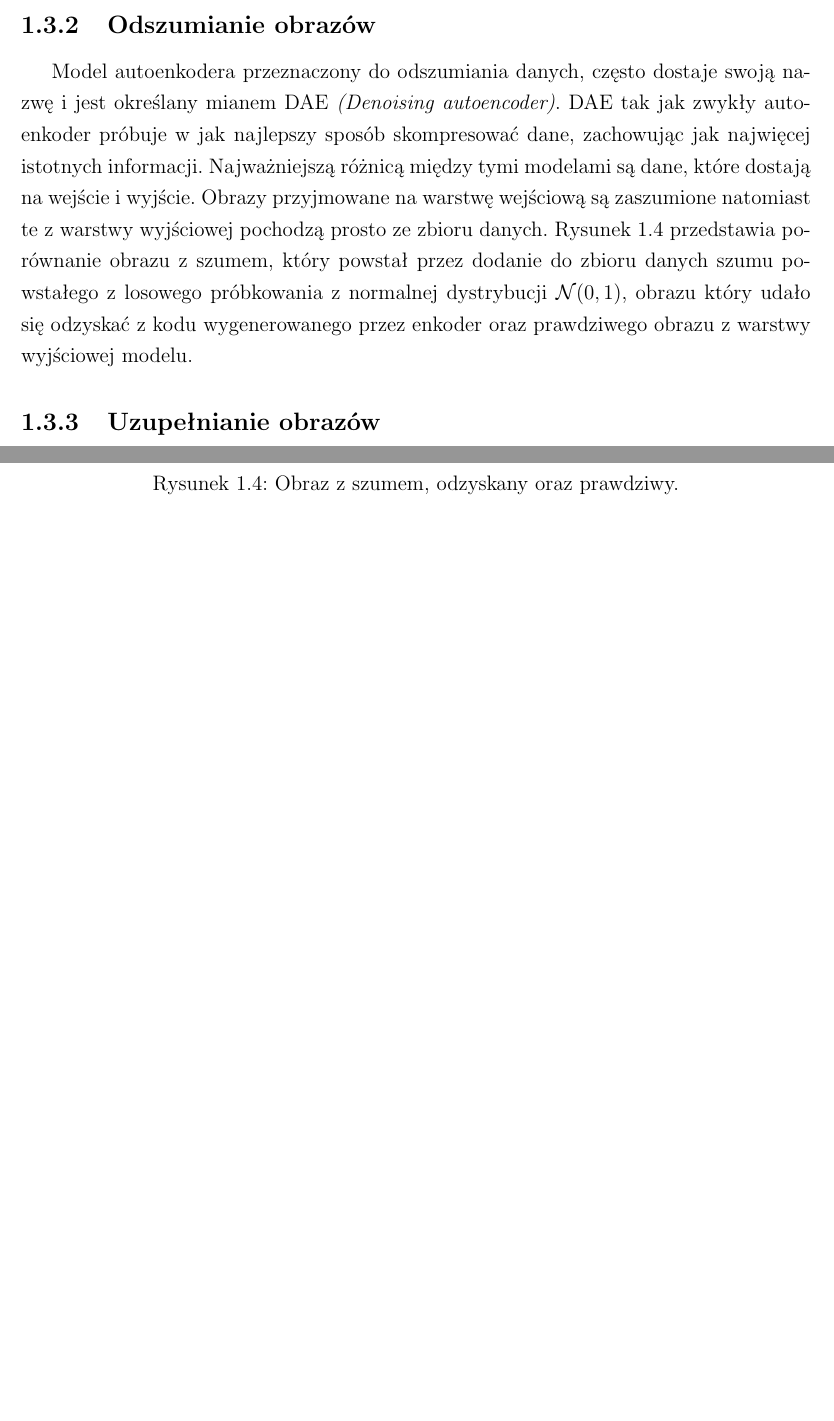
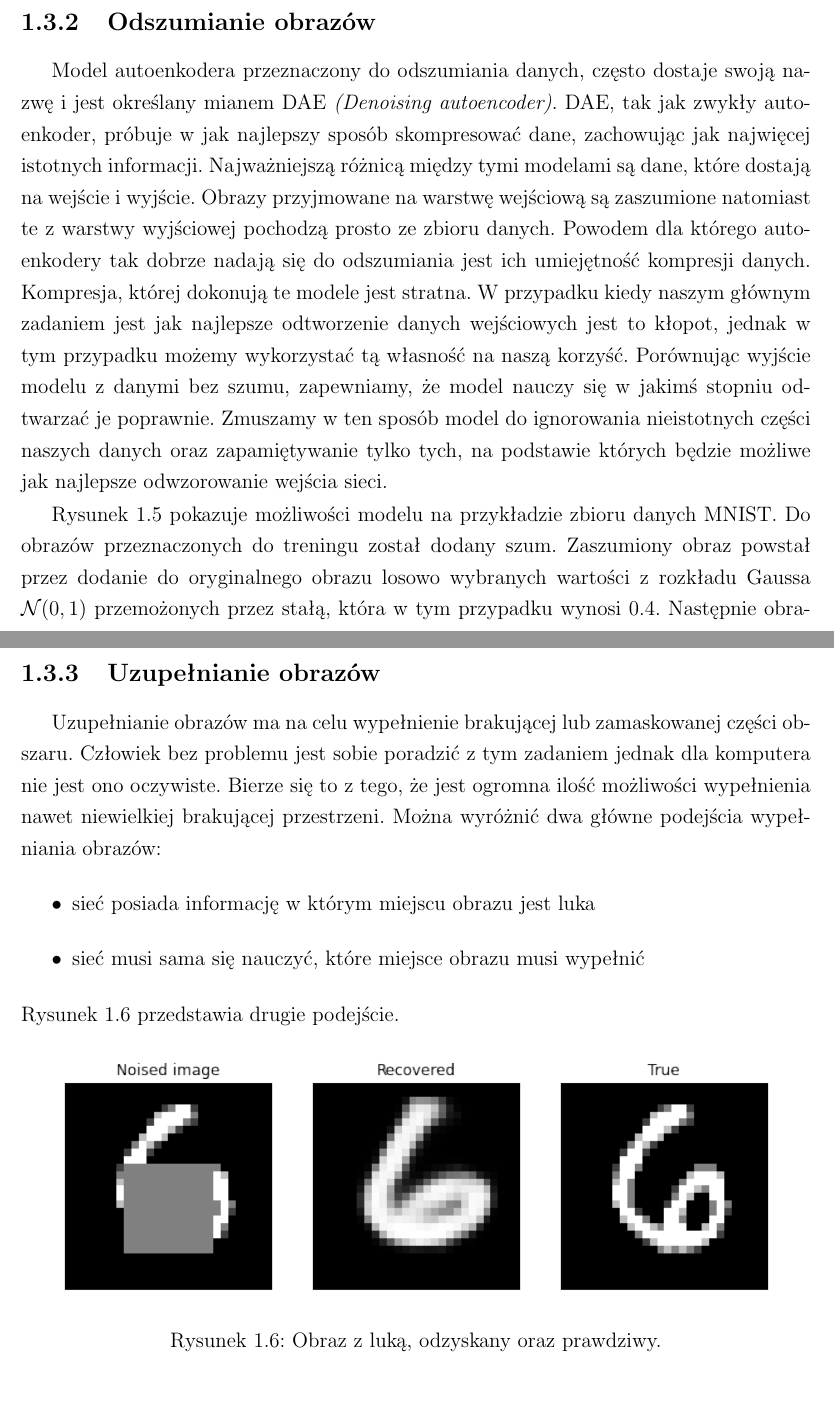
Before and after one commit to FIlipHand/LicencjatLatex, a LaTeX book (licencjat.tex): two parts of pages 10 and 11 of 25 before the commit and two parts of pages 10 and 12 of 27 after it, joined at a grey line, cut so that both start at the same text, the shorter picture padded with empty space. Compiled offline with pdfLaTeX.

Commit message:
pshycha is sitting

```diff
--- a/licencjat.tex
+++ b/licencjat.tex
@@ -223,3 +228,6 @@
+\end{figure}
 \subsection{Odszumianie obrazów}
-Model autoenkodera przeznaczony do odszumiania danych, często dostaje swoją nazwę i jest określany mianem DAE \textit{(Denoising autoencoder)}. DAE tak jak zwykły autoenkoder próbuje w jak najlepszy sposób skompresować dane, zachowując jak najwięcej istotnych informacji. Najważniejszą różnicą między tymi modelami są dane, które dostają na wejście i wyjście. Obrazy przyjmowane na warstwę wejściową są zaszumione natomiast te z warstwy wyjściowej pochodzą prosto ze zbioru danych. Rysunek \ref{fig:noisedae} przedstawia porównanie obrazu z szumem, który powstał przez dodanie do zbioru danych szumu powstałego z losowego próbkowania z normalnej dystrybucji $\mathcal{N}(0,1)$, obrazu który udało się odzyskać z kodu wygenerowanego przez enkoder oraz prawdziwego obrazu z warstwy wyjściowej modelu.
-\begin{figure}[h]
+Model autoenkodera przeznaczony do odszumiania danych, często dostaje swoją nazwę i jest określany mianem DAE \textit{(Denoising autoencoder)}. DAE, tak jak zwykły autoenkoder, próbuje w jak najlepszy sposób skompresować dane, zachowując jak najwięcej istotnych informacji. Najważniejszą różnicą między tymi modelami są dane, które dostają na wejście i wyjście. Obrazy przyjmowane na warstwę wejściową są zaszumione natomiast te z warstwy wyjściowej pochodzą prosto ze zbioru danych.
+Powodem dla którego autoenkodery tak dobrze nadają się do odszumiania jest ich umiejętność kompresji danych. Kompresja, której dokonują te modele jest stratna. W przypadku kiedy naszym głównym zadaniem jest jak najlepsze odtworzenie danych wejściowych jest to kłopot, jednak w tym przypadku możemy wykorzystać tą własność na naszą korzyść. Porównując wyjście modelu z danymi bez szumu, zapewniamy, że model nauczy się w jakimś stopniu odtwarzać je poprawnie. Zmuszamy w ten sposób model do ignorowania nieistotnych części naszych danych oraz zapamiętywanie tylko tych, na podstawie których będzie możliwe jak najlepsze odwzorowanie wejścia sieci.
+
+Rysunek \ref{fig:noisedae} pokazuje możliwości modelu na przykładzie zbioru danych MNIST. Do obrazów przeznaczonych do treningu został dodany szum. Zaszumiony obraz powstał przez dodanie do oryginalnego obrazu losowo wybranych wartości z rozkładu Gaussa $\mathcal{N}(0,1)$ przemożonych przez stałą, która w tym przypadku wynosi $0.4$. Następnie obrazy wejściowe zostały skompresowane do kodu o długości pięć, a następnie odkodowane przez dekoder.
@@ -230 +240,8 @@
 \subsection{Uzupełnianie obrazów}
+Uzupełnianie obrazów ma na celu wypełnienie brakującej lub zamaskowanej części obszaru. Człowiek bez problemu jest sobie poradzić z tym zadaniem jednak dla komputera nie jest ono oczywiste. Bierze się to z tego, że jest ogromna ilość możliwości wypełnienia nawet niewielkiej brakującej przestrzeni.
+Można wyróżnić dwa główne podejścia wypełniania obrazów:
+\begin{itemize}
+	\item sieć posiada informację w którym miejscu obrazu jest luka
+	\item sieć musi sama się nauczyć, które miejsce obrazu musi wypełnić
+\end{itemize}
+Rysunek \ref{fig:lukaae} przedstawia drugie podejście.
@@ -232,6 +248,7 @@
 \begin{figure}[h]
 	\centering\includegraphics[width=14.5cm]{pictures/completion1.png}
-	\caption{Grafika przedstawia porównanie obrazu wejściowego, prawdziwego oraz wynikowego odkodowanego z czterech wartości.}
+	\caption{Obraz z luką, odzyskany oraz prawdziwy.}
+	\label{fig:lukaae}
 \end{figure}
 
 \section{Problemy z generacją nowych danych}
```
Also changed, not shown: cytowania/cytowania.bib (+6 -0 lines), licencjat.pdf, licencjat.tex (14 more changed lines).
